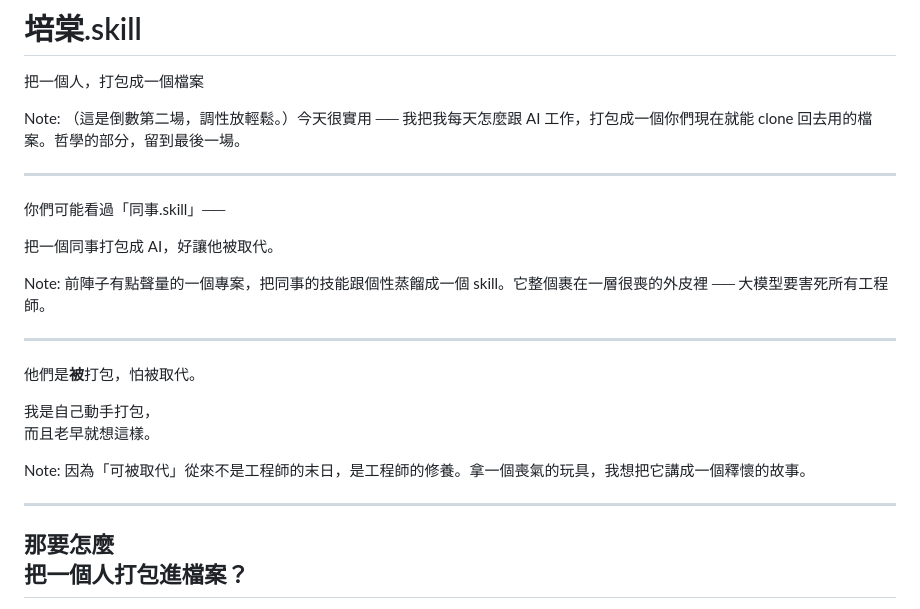
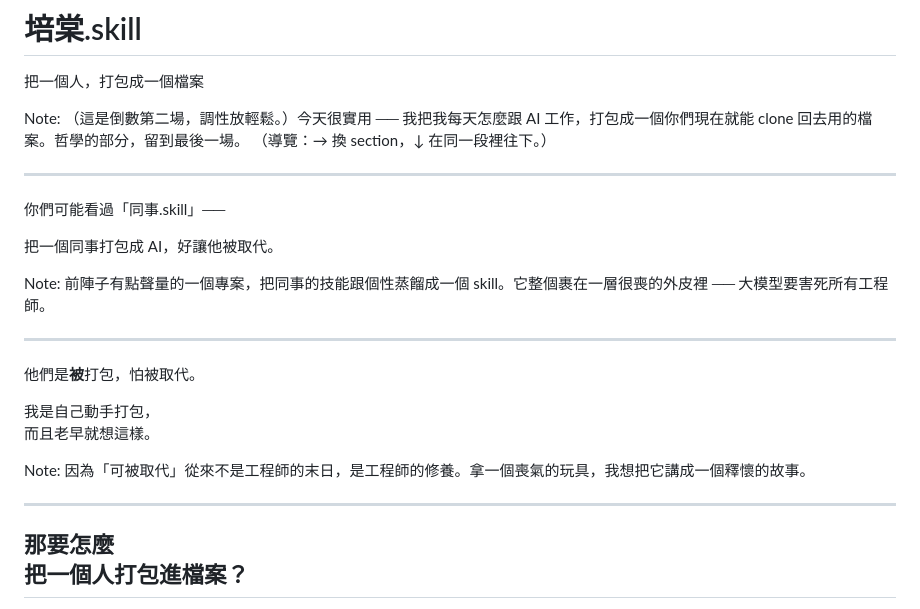
Before and after one commit to tan9/beta.skill, a Markdown page: docs/slides.md, the part around one of its changes. GitHub-like rendering.

```diff
--- a/docs/slides.md
+++ b/docs/slides.md
@@ -5,6 +5,7 @@
 
 Note:
 （這是倒數第二場，調性放輕鬆。）今天很實用 ── 我把我每天怎麼跟 AI 工作，打包成一個你們現在就能 clone 回去用的檔案。哲學的部分，留到最後一場。
+（導覽：→ 換 section，↓ 在同一段裡往下。）
 
 ---
 
@@ -15,7 +16,7 @@ Note:
 Note:
 前陣子有點聲量的一個專案，把同事的技能跟個性蒸餾成一個 skill。它整個裹在一層很喪的外皮裡 ── 大模型要害死所有工程師。
 
----
+----
 
 他們是**被**打包，怕被取代。
 
@@ -24,7 +25,7 @@ Note:
 Note:
 因為「可被取代」從來不是工程師的末日，是工程師的修養。拿一個喪氣的玩具，我想把它講成一個釋懷的故事。
 
----
+----
 
 ## 那要怎麼<br>把一個人打包進檔案？
 
```
Also changed, not shown: other parts of docs/slides.md (+11 -11 lines).
